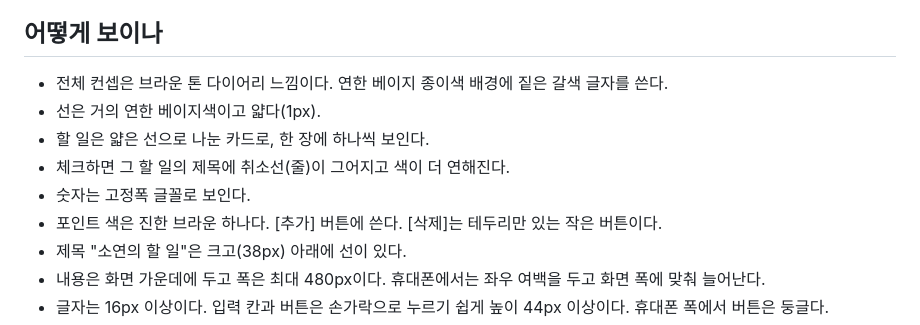
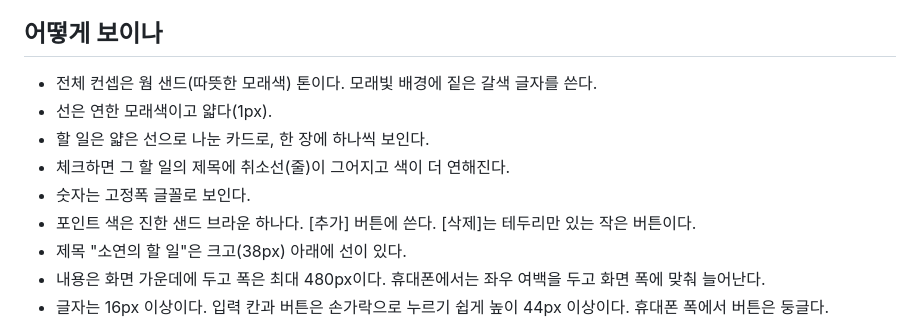
Before and after one commit to POPCORNLAB/todo_soyeon, a Markdown page: 명세.md, the part around the change. Rendered like a GitHub page.

Commit message:
명세.md의 스타일을 웜 샌드 톤으로 바꾸기
Co-Authored-By: Claude Sonnet 5.5 <noreply@anthropic.com>
Claude-Session: https://claude.ai/code/session_01ErqXjgKSJs8qS9FBTfbKj7

```diff
--- a/명세.md
+++ b/명세.md
@@ -11,12 +11,12 @@
 - 할 일이 하나도 없으면 "할 일이 없어요"라는 안내 글이 보인다.
 
 ## 어떻게 보이나
-- 전체 컨셉은 브라운 톤 다이어리 느낌이다. 연한 베이지 종이색 배경에 짙은 갈색 글자를 쓴다.
-- 선은 거의 연한 베이지색이고 얇다(1px).
+- 전체 컨셉은 웜 샌드(따뜻한 모래색) 톤이다. 모래빛 배경에 짙은 갈색 글자를 쓴다.
+- 선은 연한 모래색이고 얇다(1px).
 - 할 일은 얇은 선으로 나눈 카드로, 한 장에 하나씩 보인다.
 - 체크하면 그 할 일의 제목에 취소선(줄)이 그어지고 색이 더 연해진다.
 - 숫자는 고정폭 글꼴로 보인다.
-- 포인트 색은 진한 브라운 하나다. [추가] 버튼에 쓴다. [삭제]는 테두리만 있는 작은 버튼이다.
+- 포인트 색은 진한 샌드 브라운 하나다. [추가] 버튼에 쓴다. [삭제]는 테두리만 있는 작은 버튼이다.
 - 제목 "소연의 할 일"은 크고(38px) 아래에 선이 있다.
 - 내용은 화면 가운데에 두고 폭은 최대 480px이다. 휴대폰에서는 좌우 여백을 두고 화면 폭에 맞춰 늘어난다.
 - 글자는 16px 이상이다. 입력 칸과 버튼은 손가락으로 누르기 쉽게 높이 44px 이상이다. 휴대폰 폭에서 버튼은 둥글다.
```
